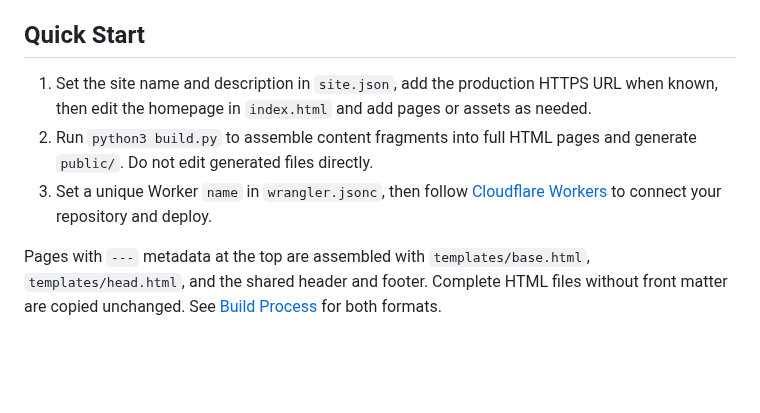
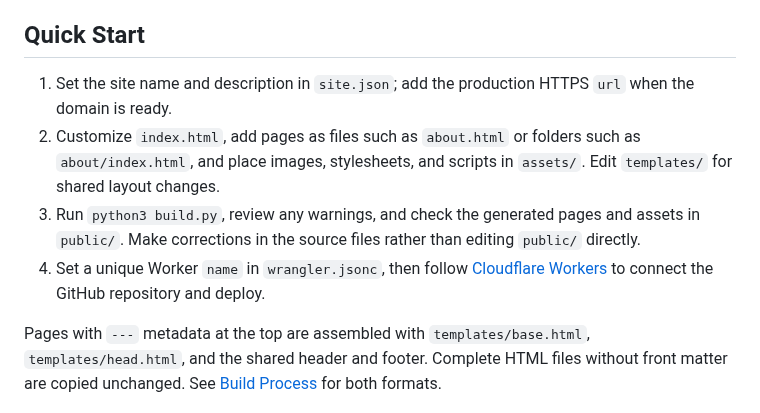
Before and after one commit to littlebizzy/static-site-boilerplate, a Markdown page: README.md, the part around the change. GitHub-like rendering; blank space fills up the shorter version.

Commit message:
Expand README quick start instructions

```diff
--- a/README.md
+++ b/README.md
@@ -4,9 +4,10 @@ A minimal HTML-first starter for building and deploying static sites with Cloudf
 
 ## Quick Start
 
-1. Set the site name and description in `site.json`, add the production HTTPS URL when known, then edit the homepage in `index.html` and add pages or assets as needed.
-2. Run `python3 build.py` to assemble content fragments into full HTML pages and generate `public/`. Do not edit generated files directly.
-3. Set a unique Worker `name` in `wrangler.jsonc`, then follow [Cloudflare Workers](docs/cloudflare-workers.md) to connect your repository and deploy.
+1. Set the site name and description in `site.json`; add the production HTTPS `url` when the domain is ready.
+2. Customize `index.html`, add pages as files such as `about.html` or folders such as `about/index.html`, and place images, stylesheets, and scripts in `assets/`. Edit `templates/` for shared layout changes.
+3. Run `python3 build.py`, review any warnings, and check the generated pages and assets in `public/`. Make corrections in the source files rather than editing `public/` directly.
+4. Set a unique Worker `name` in `wrangler.jsonc`, then follow [Cloudflare Workers](docs/cloudflare-workers.md) to connect the GitHub repository and deploy.
 
 Pages with `---` metadata at the top are assembled with `templates/base.html`, `templates/head.html`, and the shared header and footer. Complete HTML files without front matter are copied unchanged. See [Build Process](docs/build.md) for both formats.
 
```
